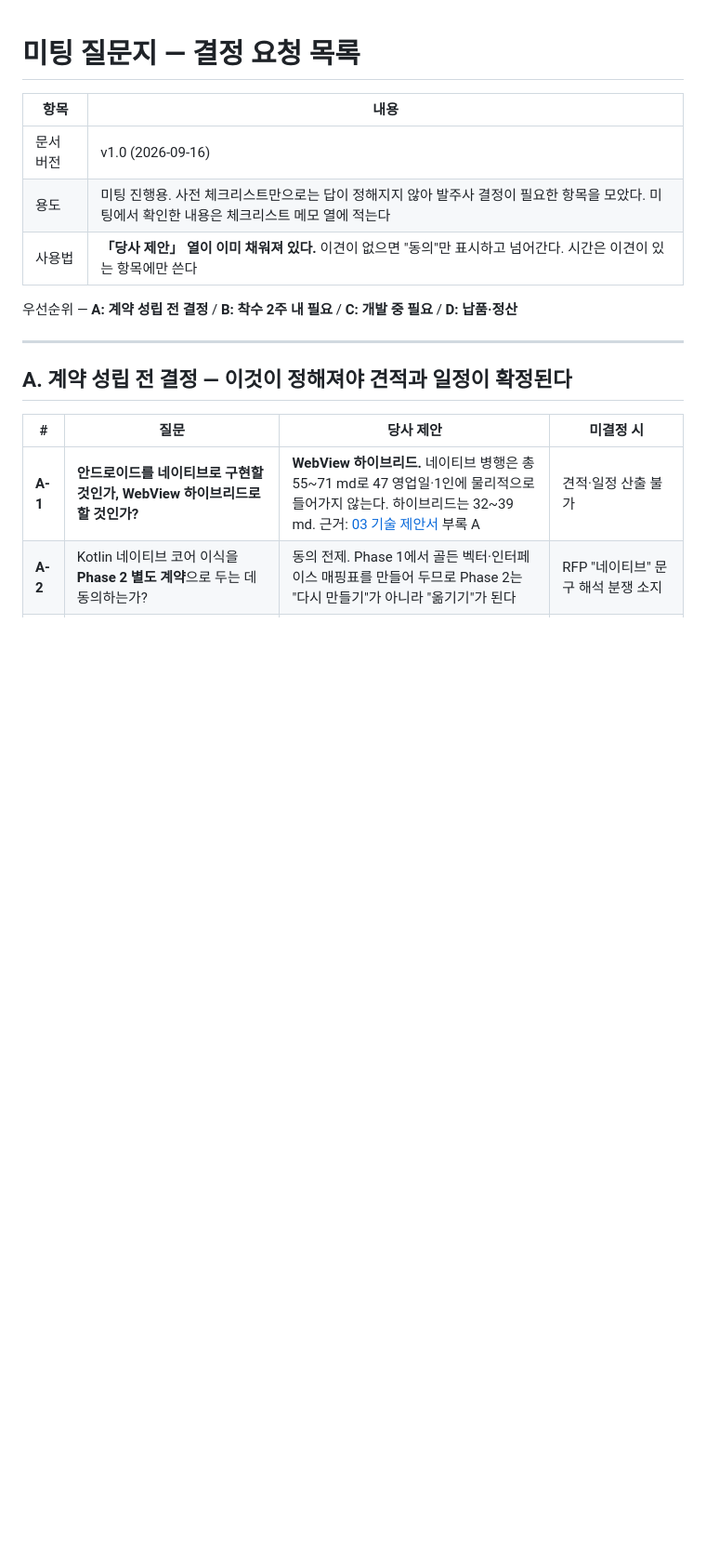
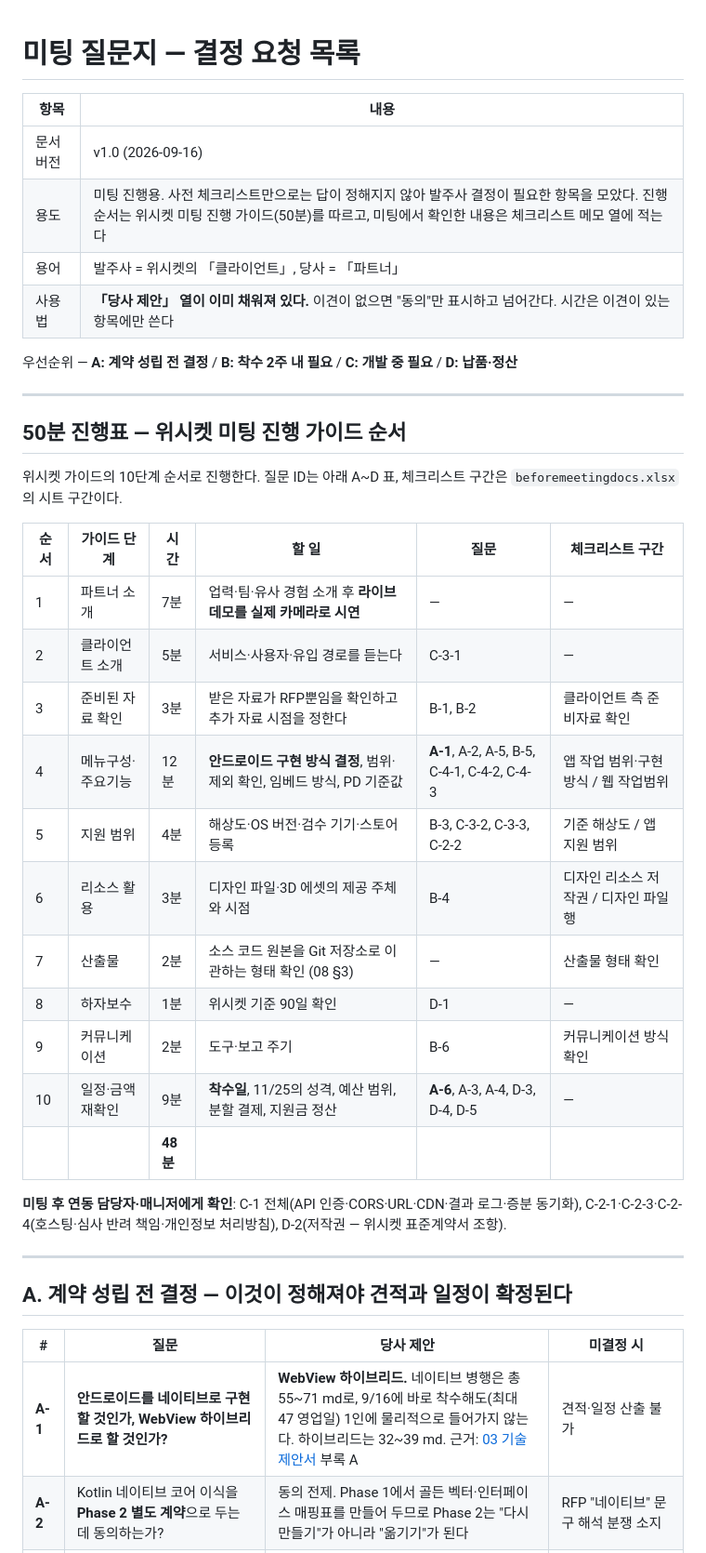
Before and after one commit to Elgrim-2025/glassfitting-poc, a Markdown page: docs/proposal/00-미팅질문지.md, the part around one of its changes. Shown at 93% size. GitHub-like rendering; blank space fills up the shorter version.

```diff
--- a/docs/proposal/00-미팅질문지.md
+++ b/docs/proposal/00-미팅질문지.md
@@ -3,10 +3,33 @@
 | 항목 | 내용 |
 |---|---|
 | 문서 버전 | v1.0 (2026-09-16) |
-| 용도 | 미팅 진행용. 사전 체크리스트만으로는 답이 정해지지 않아 발주사 결정이 필요한 항목을 모았다. 미팅에서 확인한 내용은 체크리스트 메모 열에 적는다 |
+| 용도 | 미팅 진행용. 사전 체크리스트만으로는 답이 정해지지 않아 발주사 결정이 필요한 항목을 모았다. 진행 순서는 위시켓 미팅 진행 가이드(50분)를 따르고, 미팅에서 확인한 내용은 체크리스트 메모 열에 적는다 |
+| 용어 | 발주사 = 위시켓의 「클라이언트」, 당사 = 「파트너」 |
 | 사용법 | **「당사 제안」 열이 이미 채워져 있다.** 이견이 없으면 "동의"만 표시하고 넘어간다. 시간은 이견이 있는 항목에만 쓴다 |
 
 우선순위 — **A: 계약 성립 전 결정** / **B: 착수 2주 내 필요** / **C: 개발 중 필요** / **D: 납품·정산**
+
+---
+
+## 50분 진행표 — 위시켓 미팅 진행 가이드 순서
+
+위시켓 가이드의 10단계 순서로 진행한다. 질문 ID는 아래 A~D 표, 체크리스트 구간은 `beforemeetingdocs.xlsx`의 시트 구간이다.
+
+| 순서 | 가이드 단계 | 시간 | 할 일 | 질문 | 체크리스트 구간 |
+|---|---|---|---|---|---|
+| 1 | 파트너 소개 | 7분 | 업력·팀·유사 경험 소개 후 **라이브 데모를 실제 카메라로 시연** | — | — |
+| 2 | 클라이언트 소개 | 5분 | 서비스·사용자·유입 경로를 듣는다 | C-3-1 | — |
+| 3 | 준비된 자료 확인 | 3분 | 받은 자료가 RFP뿐임을 확인하고 추가 자료 시점을 정한다 | B-1, B-2 | 클라이언트 측 준비자료 확인 |
+| 4 | 메뉴구성·주요기능 | 12분 | **안드로이드 구현 방식 결정**, 범위·제외 확인, 임베드 방식, PD 기준값 | **A-1**, A-2, A-5, B-5, C-4-1, C-4-2, C-4-3 | 앱 작업 범위·구현 방식 / 웹 작업범위 |
+| 5 | 지원 범위 | 4분 | 해상도·OS 버전·검수 기기·스토어 등록 | B-3, C-3-2, C-3-3, C-2-2 | 기준 해상도 / 앱 지원 범위 |
+| 6 | 리소스 활용 | 3분 | 디자인 파일·3D 에셋의 제공 주체와 시점 | B-4 | 디자인 리소스 저작권 / 디자인 파일 행 |
+| 7 | 산출물 | 2분 | 소스 코드 원본을 Git 저장소로 이관하는 형태 확인 (08 §3) | — | 산출물 형태 확인 |
+| 8 | 하자보수 | 1분 | 위시켓 기준 90일 확인 | D-1 | — |
+| 9 | 커뮤니케이션 | 2분 | 도구·보고 주기 | B-6 | 커뮤니케이션 방식 확인 |
+| 10 | 일정·금액 재확인 | 9분 | **착수일**, 11/25의 성격, 예산 범위, 분할 결제, 지원금 정산 | **A-6**, A-3, A-4, D-3, D-4, D-5 | — |
+| | | **48분** | | | |
+
+**미팅 후 연동 담당자·매니저에게 확인**: C-1 전체(API 인증·CORS·URL·CDN·결과 로그·증분 동기화), C-2-1·C-2-3·C-2-4(호스팅·심사 반려 책임·개인정보 처리방침), D-2(저작권 — 위시켓 표준계약서 조항).
 
 ---
 
@@ -14,7 +37,7 @@
 
 | # | 질문 | 당사 제안 | 미결정 시 |
 |---|---|---|---|
-| **A-1** | **안드로이드를 네이티브로 구현할 것인가, WebView 하이브리드로 할 것인가?** | **WebView 하이브리드.** 네이티브 병행은 총 55\~71 md로 47 영업일·1인에 물리적으로 들어가지 않는다. 하이브리드는 32\~39 md. 근거: [03 기술 제안서](03-기술제안서.md) 부록 A | 견적·일정 산출 불가 |
+| **A-1** | **안드로이드를 네이티브로 구현할 것인가, WebView 하이브리드로 할 것인가?** | **WebView 하이브리드.** 네이티브 병행은 총 55\~71 md로, 9/16에 바로 착수해도(최대 47 영업일) 1인에 물리적으로 들어가지 않는다. 하이브리드는 32\~39 md. 근거: [03 기술 제안서](03-기술제안서.md) 부록 A | 견적·일정 산출 불가 |
 | **A-2** | Kotlin 네이티브 코어 이식을 **Phase 2 별도 계약**으로 두는 데 동의하는가? | 동의 전제. Phase 1에서 골든 벡터·인터페이스 매핑표를 만들어 두므로 Phase 2는 "다시 만들기"가 아니라 "옮기기"가 된다 | RFP "네이티브" 문구 해석 분쟁 소지 |
 | **A-3** | 예산 700만 원이 **Phase 1(웹 + 하이브리드) 전체**에 대한 것이 맞는가? | 맞다는 전제로 [05 일정](05-일정-마일스톤.md)을 작성했다 | 범위 재조정 필요 |
 | **A-4** | 11/25가 **개발 납품일**인가, **정산 완료일**인가? | 개발 납품일로 가정 | 정산일이라면 개발 종료가 2~3주 앞당겨져야 하고, 범위 축소가 불가피 |
```
Also changed, not shown: other parts of docs/proposal/00-미팅질문지.md (+11 -9 lines), docs/proposal/05-일정-마일스톤.md (+23 -7 lines), docs/proposal/08-커뮤니케이션-산출물규격.md (+5 -3 lines).
